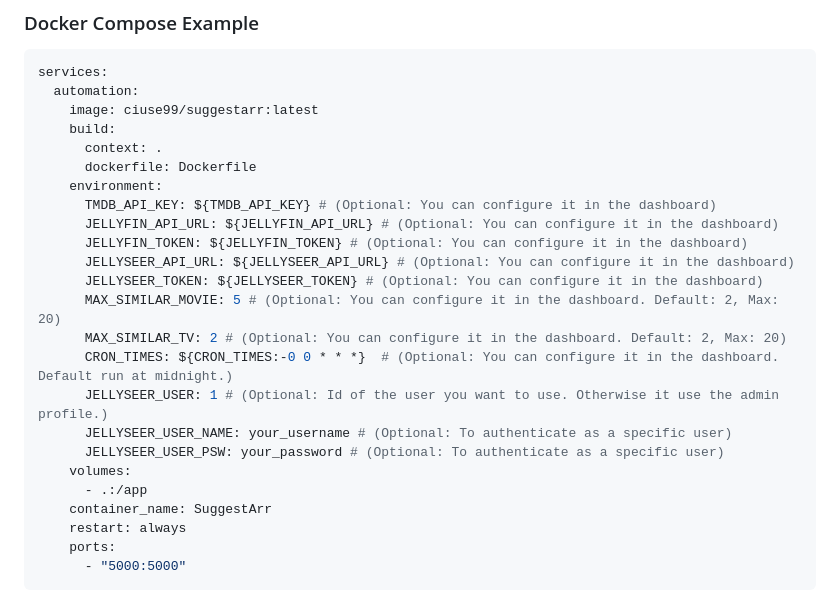
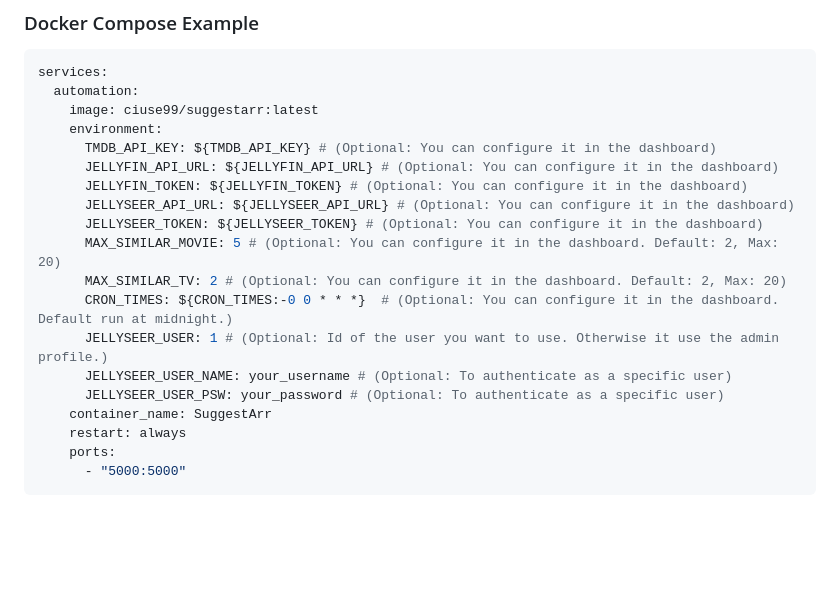
Before and after one commit to giuseppe99barchetta/SuggestArr, a Markdown page: README.md, the part around the change. Rendered like a GitHub page; blank space fills up the shorter version.

```diff
--- a/README.md
+++ b/README.md
@@ -48,9 +48,6 @@ You can run the project using Docker Compose for easy setup and execution.
 services:
   automation:
     image: ciuse99/suggestarr:latest
-    build:
-      context: .
-      dockerfile: Dockerfile
     environment:
       TMDB_API_KEY: ${TMDB_API_KEY} # (Optional: You can configure it in the dashboard)
       JELLYFIN_API_URL: ${JELLYFIN_API_URL} # (Optional: You can configure it in the dashboard)
@@ -63,8 +60,6 @@ services:
       JELLYSEER_USER: 1 # (Optional: Id of the user you want to use. Otherwise it use the admin profile.)
       JELLYSEER_USER_NAME: your_username # (Optional: To authenticate as a specific user)
       JELLYSEER_USER_PSW: your_password # (Optional: To authenticate as a specific user)
-    volumes:
-      - .:/app
     container_name: SuggestArr
     restart: always
     ports:
```
